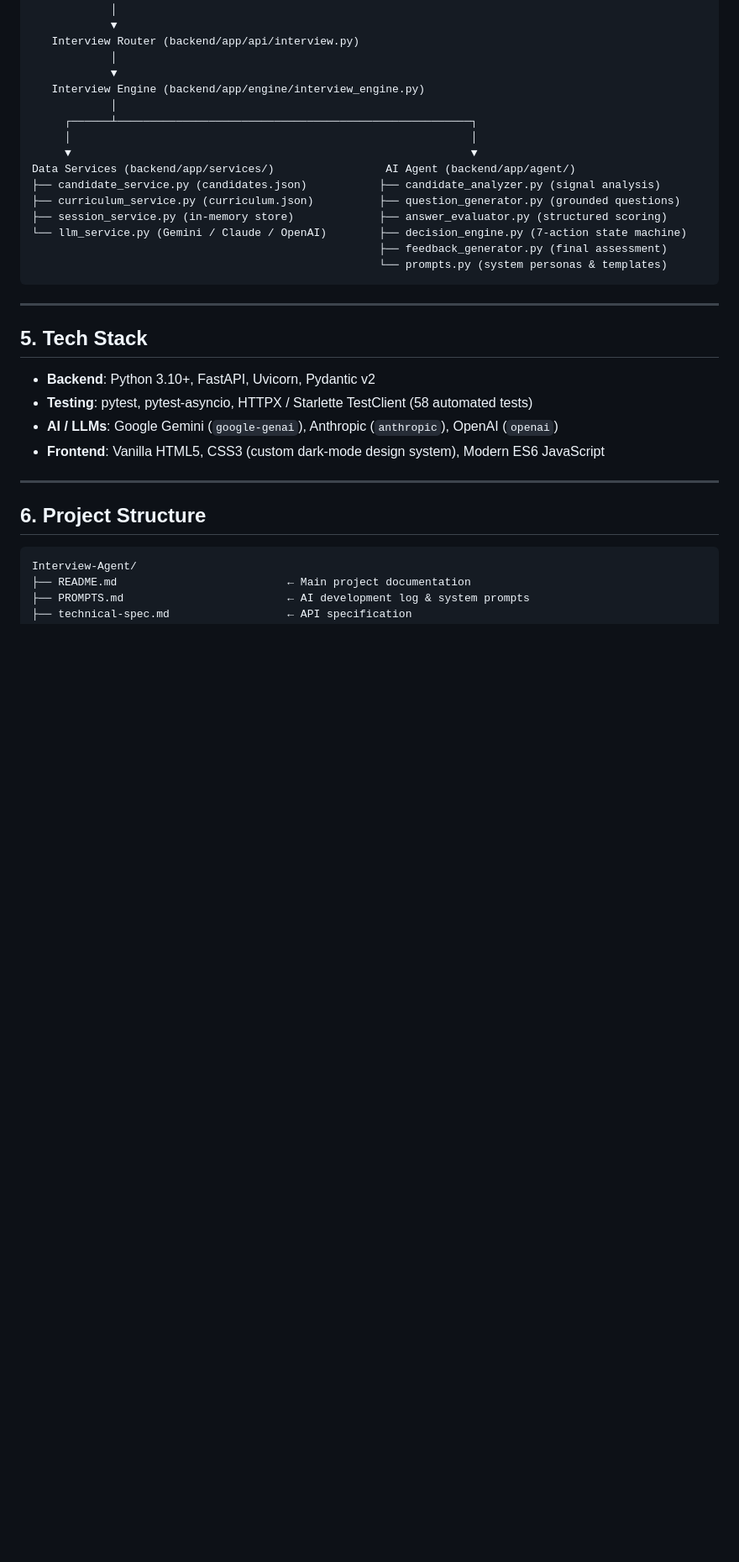
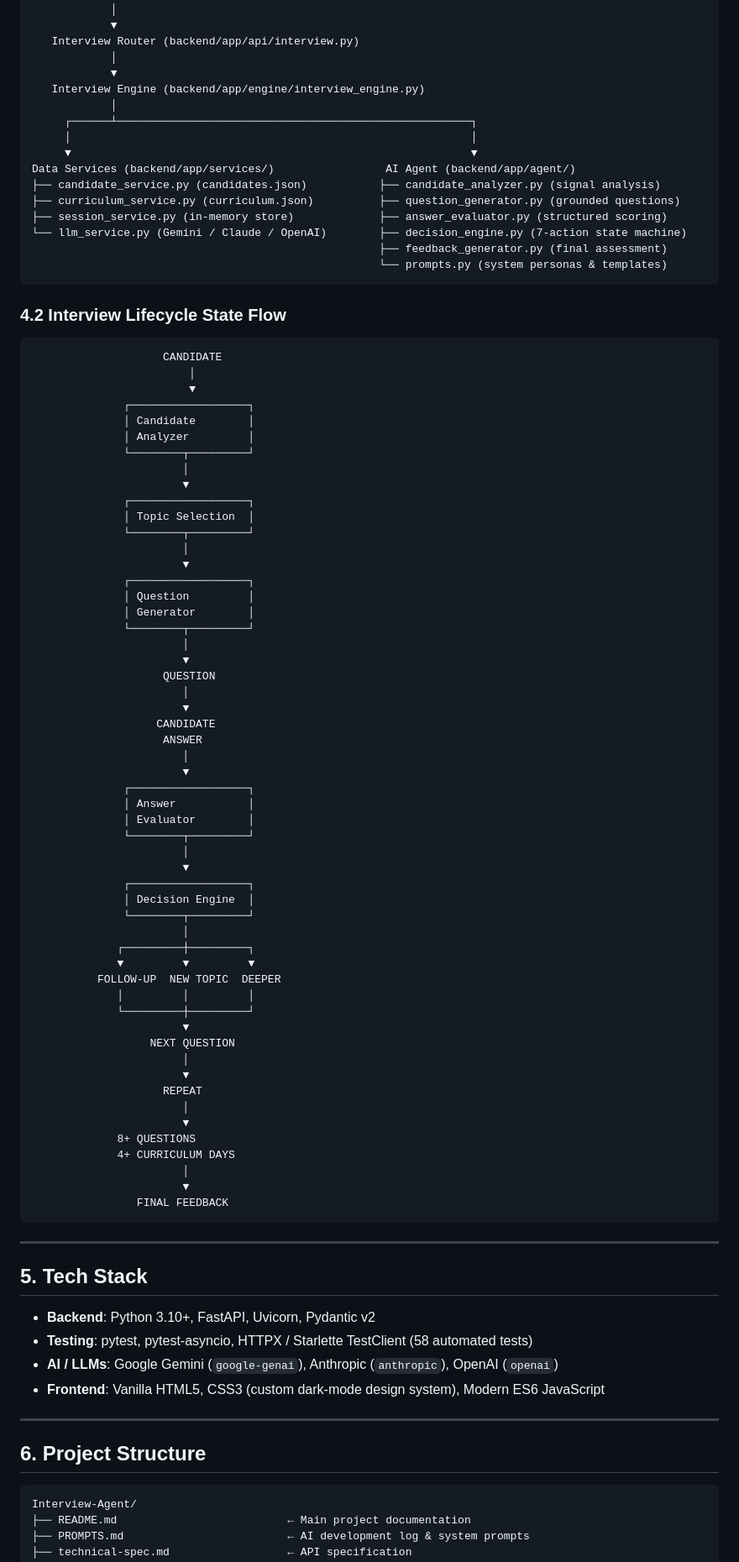
Before and after one commit to kushagrasharoya/Interview-Agent, a Markdown page: README.md, the part around one of its changes. Shown at 84% size. GitHub-like rendering; blank space fills up the shorter version.

Commit message:
docs: add complete interview lifecycle flow diagram to README

````diff
--- a/README.md
+++ b/README.md
@@ -64,6 +65,64 @@ Data Services (backend/app/services/)                 AI Agent (backend/app/agen
 └── llm_service.py (Gemini / Claude / OpenAI)        ├── decision_engine.py (7-action state machine)
                                                      ├── feedback_generator.py (final assessment)
                                                      └── prompts.py (system personas & templates)
+```
+
+### 4.2 Interview Lifecycle State Flow
+```
+                    CANDIDATE
+                        │
+                        ▼
+              ┌──────────────────┐
+              │ Candidate        │
+              │ Analyzer         │
+              └────────┬─────────┘
+                       │
+                       ▼
+              ┌──────────────────┐
+              │ Topic Selection  │
+              └────────┬─────────┘
+                       │
+                       ▼
+              ┌──────────────────┐
+              │ Question         │
+              │ Generator        │
+              └────────┬─────────┘
+                       │
+                       ▼
+                    QUESTION
+                       │
+                       ▼
+                   CANDIDATE
+                    ANSWER
+                       │
+                       ▼
+              ┌──────────────────┐
+              │ Answer           │
+              │ Evaluator        │
+              └────────┬─────────┘
+                       │
+                       ▼
+              ┌──────────────────┐
+              │ Decision Engine  │
+              └────────┬─────────┘
+                       │
+             ┌─────────┼─────────┐
+             ▼         ▼         ▼
+          FOLLOW-UP  NEW TOPIC  DEEPER
+             │         │         │
+             └─────────┼─────────┘
+                       ▼
+                  NEXT QUESTION
+                       │
+                       ▼
+                    REPEAT
+                       │
+                       ▼
+             8+ QUESTIONS
+             4+ CURRICULUM DAYS
+                       │
+                       ▼
+                FINAL FEEDBACK
 ```
 
 ---
````
Also changed, not shown: other parts of README.md (+1 -0 lines).
